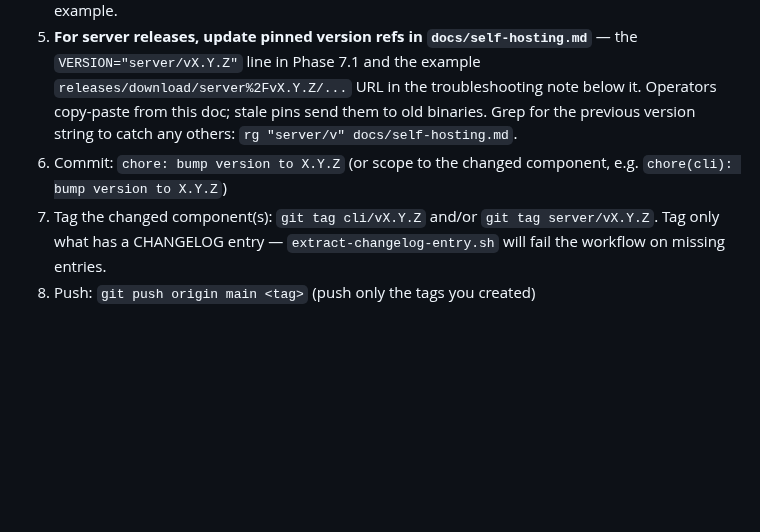
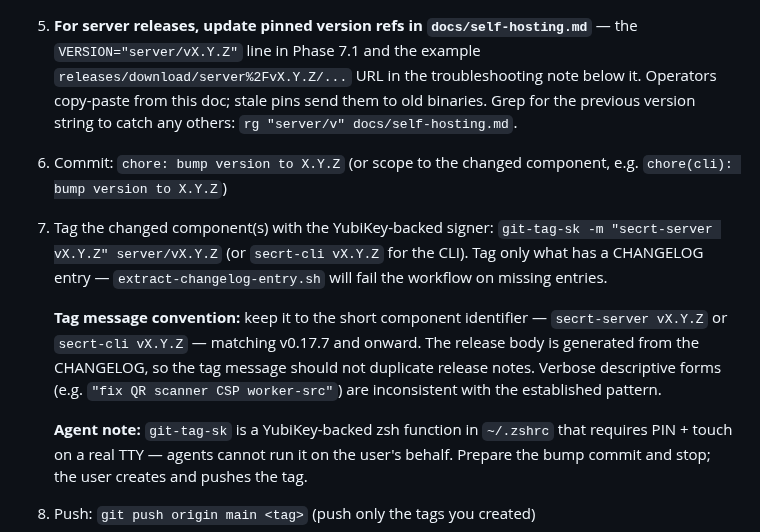
Before and after one commit to getsecrt/secrt, a Markdown page: AGENTS.md, the part around the change. GitHub-like rendering; blank space fills up the shorter version.

Commit message:
docs(agents): document tag message convention + YubiKey signer
- Step 7 of the release process now shows the `git-tag-sk` command and
  the established short-identifier tag message format
  (`secrt-server vX.Y.Z` / `secrt-cli vX.Y.Z`), set by v0.17.7 onward.
- Adds an agent-side note that `git-tag-sk` needs a real TTY for the
  YubiKey PIN + touch, so agents must hand the tagging step to the user.

```diff
--- a/AGENTS.md
+++ b/AGENTS.md
@@ -305,7 +305,11 @@ Pre-1.0, lockstep is honest only at coordinated breaks (wire-format changes, spe
 4. **If this server release contains a wire-format change that breaks older CLIs**, bump `MIN_SUPPORTED_CLI_VERSION` in `crates/secrt-server/src/lib.rs` to the new floor in the same commit. The CLI surfaces this value via `/api/v1/info` and the `X-Secrt-Min-Cli-Version` advisory header to nudge users to upgrade. The v0.15.0 AAD format break is the canonical example.
 5. **For server releases, update pinned version refs in `docs/self-hosting.md`** — the `VERSION="server/vX.Y.Z"` line in Phase 7.1 and the example `releases/download/server%2FvX.Y.Z/...` URL in the troubleshooting note below it. Operators copy-paste from this doc; stale pins send them to old binaries. Grep for the previous version string to catch any others: `rg "server/v" docs/self-hosting.md`.
 6. Commit: `chore: bump version to X.Y.Z` (or scope to the changed component, e.g. `chore(cli): bump version to X.Y.Z`)
-7. Tag the changed component(s): `git tag cli/vX.Y.Z` and/or `git tag server/vX.Y.Z`. Tag only what has a CHANGELOG entry — `extract-changelog-entry.sh` will fail the workflow on missing entries.
+7. Tag the changed component(s) with the YubiKey-backed signer: `git-tag-sk -m "secrt-server vX.Y.Z" server/vX.Y.Z` (or `secrt-cli vX.Y.Z` for the CLI). Tag only what has a CHANGELOG entry — `extract-changelog-entry.sh` will fail the workflow on missing entries.
+
+   **Tag message convention:** keep it to the short component identifier — `secrt-server vX.Y.Z` or `secrt-cli vX.Y.Z` — matching v0.17.7 and onward. The release body is generated from the CHANGELOG, so the tag message should not duplicate release notes. Verbose descriptive forms (e.g. `"fix QR scanner CSP worker-src"`) are inconsistent with the established pattern.
+
+   **Agent note:** `git-tag-sk` is a YubiKey-backed zsh function in `~/.zshrc` that requires PIN + touch on a real TTY — agents cannot run it on the user's behalf. Prepare the bump commit and stop; the user creates and pushes the tag.
 8. Push: `git push origin main <tag>` (push only the tags you created)
 9. **Release notes are auto-populated by the workflows.** Both `release-cli.yml` and `release-server.yml` extract the version's CHANGELOG entry via `scripts/extract-changelog-entry.sh` and pass it as the GitHub Release body, with the title set to the exact tag name. If the CHANGELOG lacks an entry for the version being released, the workflow fails — fix the CHANGELOG, push a follow-up commit on the tag, and re-tag (or re-run the workflow against the existing tag via `gh run rerun`).
 10. Verify the tag(s) you pushed resolve correctly:
```
